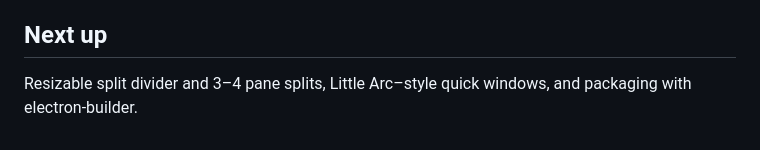
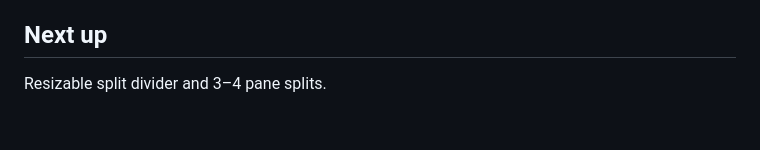
Before and after one commit to Timpan4/flecha-browser, a Markdown page: README.md, the part around the change. Drawn GitHub-style.

Commit message:
docs: README next steps no longer list electron-builder packaging

```diff
--- a/README.md
+++ b/README.md
@@ -61,5 +61,4 @@ Flecha started as an Electron app; that version is gone from the repo (it's in t
 
 ## Next up
 
-Resizable split divider and 3–4 pane splits, Little Arc–style quick windows,
-and packaging with electron-builder.
+Resizable split divider and 3–4 pane splits.
```
